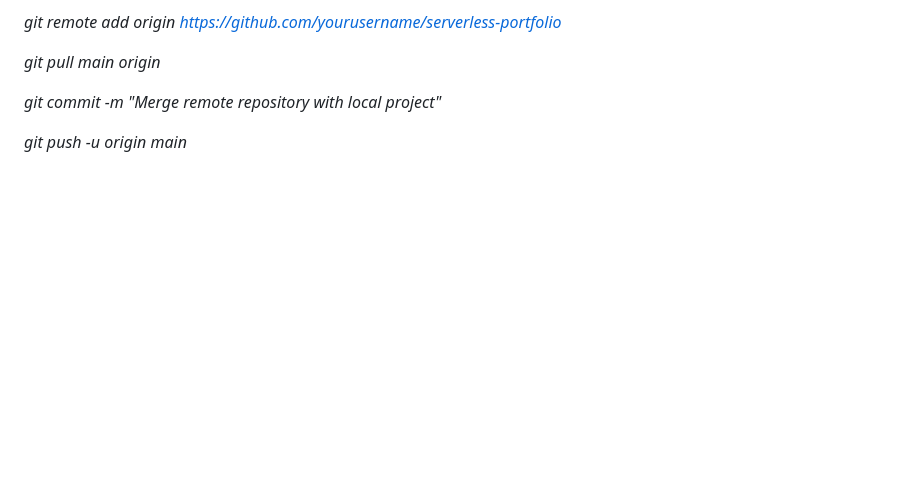
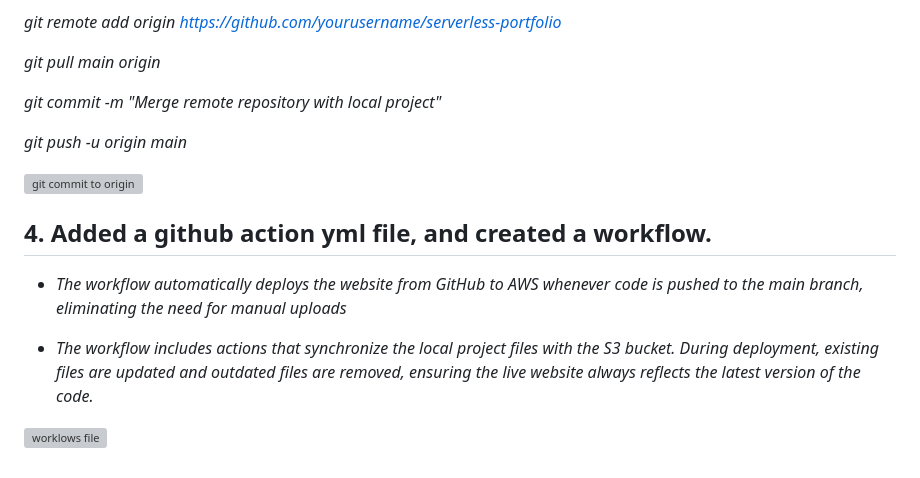
Before and after one commit to iampryce/Production-Grade-Serverless-Web-Architecture-with-CI-CD-Integration, a Markdown page: README.md, the part around the change. GitHub-like rendering; blank space fills up the shorter version; grey boxes are pictures that could not be loaded.

Commit message:
Add GitHub Actions workflow for AWS deployment
The workflow automatically deploys the website from GitHub to AWS whenever code is pushed to the main branch, ensuring the live website reflects the latest version of the code.

```diff
--- a/README.md
+++ b/README.md
@@ -225,3 +225,12 @@ _git pull main origin_
 _git commit -m "Merge remote repository with local project"_
 
 _git push -u origin main_
+
+<img width="1182" height="681" alt="git commit to origin" src="https://github.com/user-attachments/assets/286763d2-7a3e-4e3b-99a6-d5c0b9ebafb9" />
+
+ ## 4.  Added a github action yml file, and created a workflow.
+- _The workflow automatically deploys the website from GitHub to AWS whenever code is pushed to the main branch, eliminating the need for manual uploads_
+
+- _The workflow includes actions that synchronize the local project files with the S3 bucket. During deployment, existing files are updated and outdated files are removed, ensuring the live website always reflects the latest version of the code._
+
+<img width="1291" height="682" alt="worklows file" src="https://github.com/user-attachments/assets/e1d4ae44-baaf-411b-a5d7-7851950ea008" />
```
